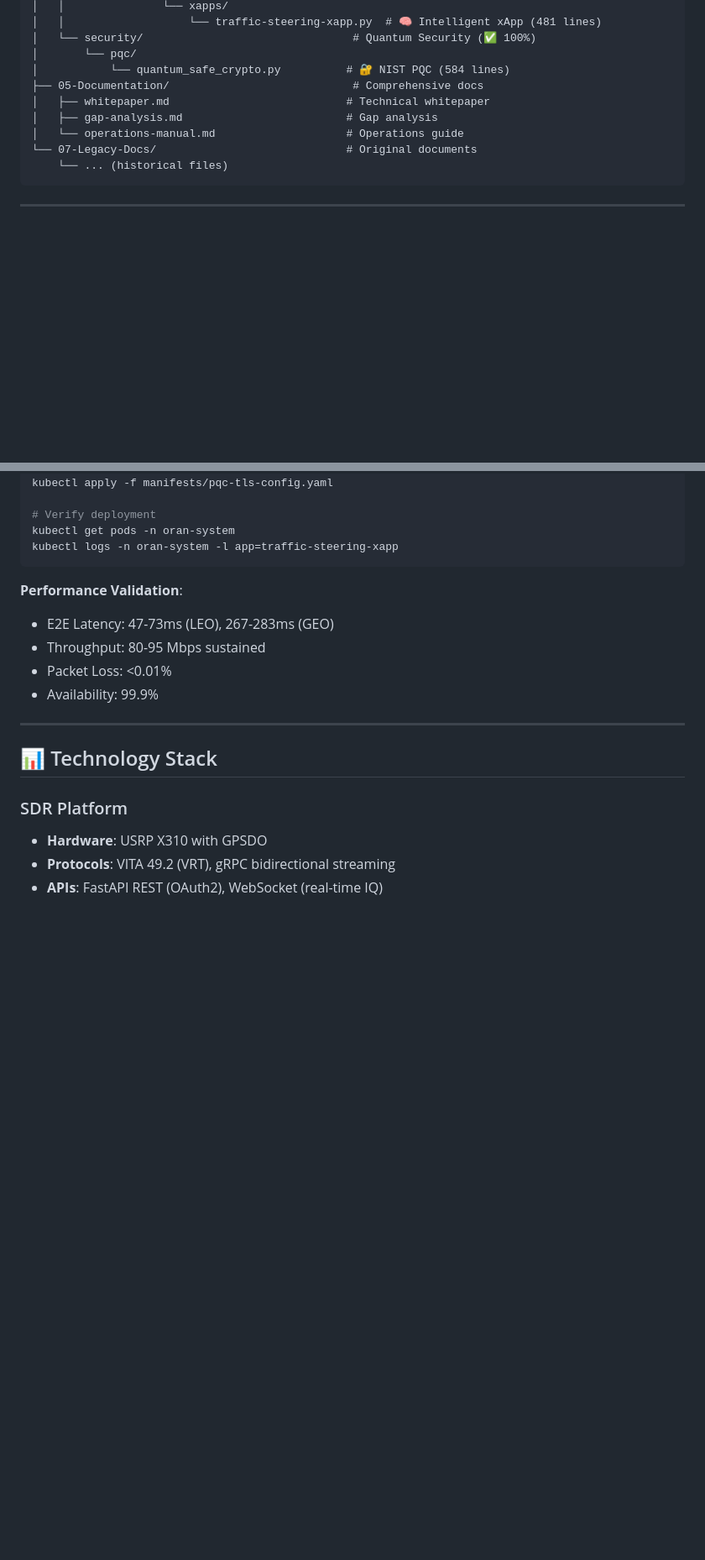
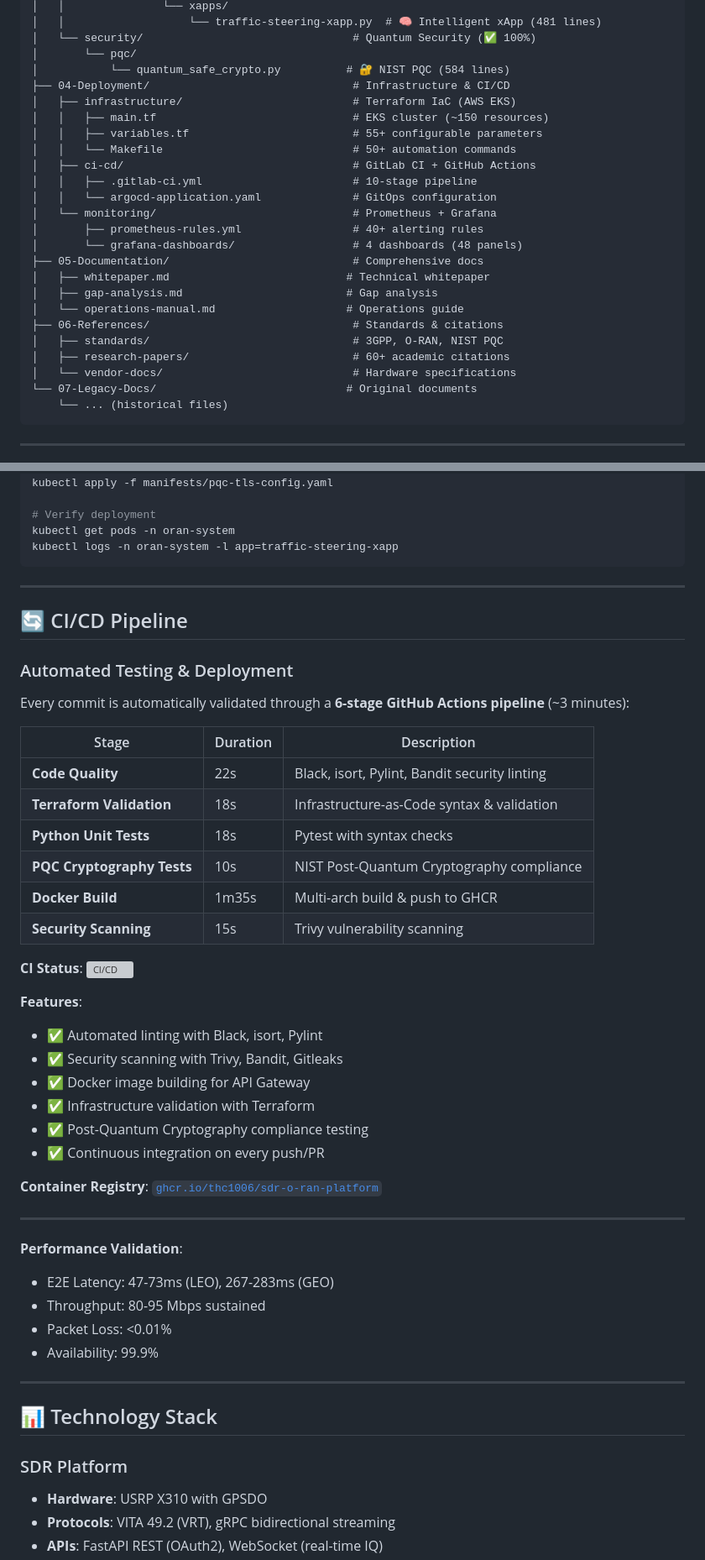
Before and after one commit to thc1006/sdr-o-ran-platform, a Markdown page: README.md, 2 parts joined by grey strips. Shown at 84% size. Rendered like a GitHub page; blank space fills up the shorter version; grey boxes are pictures that could not be loaded.

Commit message:
docs(README): Add CI/CD pipeline documentation and status badges
- Add CI/CD status badge with GitHub Actions link
- Add comprehensive CI/CD Pipeline section with 6-stage breakdown
- Update project structure to include .github/workflows, 04-Deployment, 06-References
- Add Python, License, and Code Style badges
- Document automated testing features (linting, security, Docker, PQC)
- Include container registry link (GHCR)
- Total pipeline time: ~3 minutes

````diff
--- a/README.md
+++ b/README.md
@@ -76,10 +90,25 @@ SDR/
 │   └── security/                                # Quantum Security (✅ 100%)
 │       └── pqc/
 │           └── quantum_safe_crypto.py          # 🔐 NIST PQC (584 lines)
+├── 04-Deployment/                               # Infrastructure & CI/CD
+│   ├── infrastructure/                          # Terraform IaC (AWS EKS)
+│   │   ├── main.tf                              # EKS cluster (~150 resources)
+│   │   ├── variables.tf                         # 55+ configurable parameters
+│   │   └── Makefile                             # 50+ automation commands
+│   ├── ci-cd/                                   # GitLab CI + GitHub Actions
+│   │   ├── .gitlab-ci.yml                       # 10-stage pipeline
+│   │   └── argocd-application.yaml              # GitOps configuration
+│   └── monitoring/                              # Prometheus + Grafana
+│       ├── prometheus-rules.yml                 # 40+ alerting rules
+│       └── grafana-dashboards/                  # 4 dashboards (48 panels)
 ├── 05-Documentation/                            # Comprehensive docs
 │   ├── whitepaper.md                           # Technical whitepaper
 │   ├── gap-analysis.md                         # Gap analysis
 │   └── operations-manual.md                    # Operations guide
+├── 06-References/                               # Standards & citations
+│   ├── standards/                               # 3GPP, O-RAN, NIST PQC
+│   ├── research-papers/                         # 60+ academic citations
+│   └── vendor-docs/                             # Hardware specifications
 └── 07-Legacy-Docs/                             # Original documents
     └── ... (historical files)
 ```
@@ -146,6 +175,37 @@ kubectl apply -f manifests/pqc-tls-config.yaml
 kubectl get pods -n oran-system
 kubectl logs -n oran-system -l app=traffic-steering-xapp
 ```
+
+---
+
+## 🔄 CI/CD Pipeline
+
+### Automated Testing & Deployment
+
+Every commit is automatically validated through a **6-stage GitHub Actions pipeline** (~3 minutes):
+
+| Stage | Duration | Description |
+|-------|----------|-------------|
+| **Code Quality** | 22s | Black, isort, Pylint, Bandit security linting |
+| **Terraform Validation** | 18s | Infrastructure-as-Code syntax & validation |
+| **Python Unit Tests** | 18s | Pytest with syntax checks |
+| **PQC Cryptography Tests** | 10s | NIST Post-Quantum Cryptography compliance |
+| **Docker Build** | 1m35s | Multi-arch build & push to GHCR |
+| **Security Scanning** | 15s | Trivy vulnerability scanning |
+
+**CI Status**: [![CI/CD](https://github.com/thc1006/sdr-o-ran-platform/actions/workflows/ci.yml/badge.svg)](https://github.com/thc1006/sdr-o-ran-platform/actions/workflows/ci.yml)
+
+**Features**:
+- ✅ Automated linting with Black, isort, Pylint
+- ✅ Security scanning with Trivy, Bandit, Gitleaks
+- ✅ Docker image building for API Gateway
+- ✅ Infrastructure validation with Terraform
+- ✅ Post-Quantum Cryptography compliance testing
+- ✅ Continuous integration on every push/PR
+
+**Container Registry**: [`ghcr.io/thc1006/sdr-o-ran-platform`](https://github.com/thc1006/sdr-o-ran-platform/pkgs/container/sdr-o-ran-platform%2Fapi-gateway)
+
+---
 
 **Performance Validation**:
 - E2E Latency: 47-73ms (LEO), 267-283ms (GEO)
````
Also changed, not shown: other parts of README.md (+14 -0 lines).
